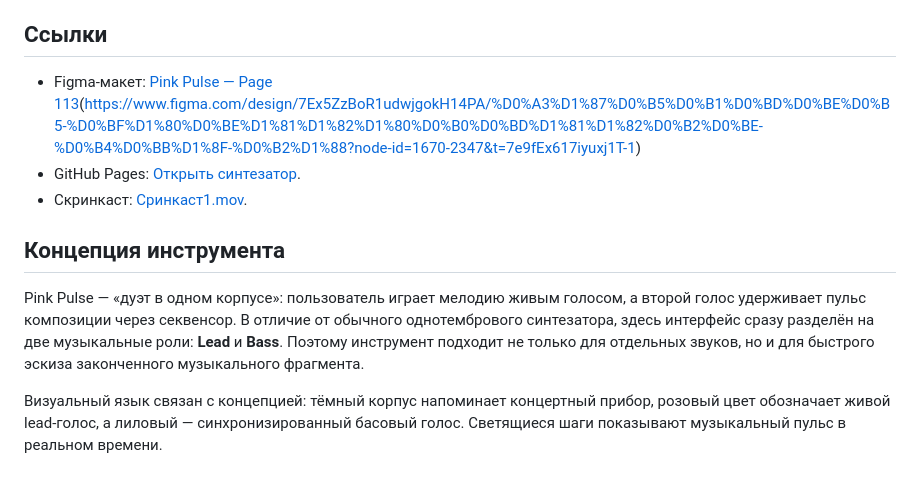
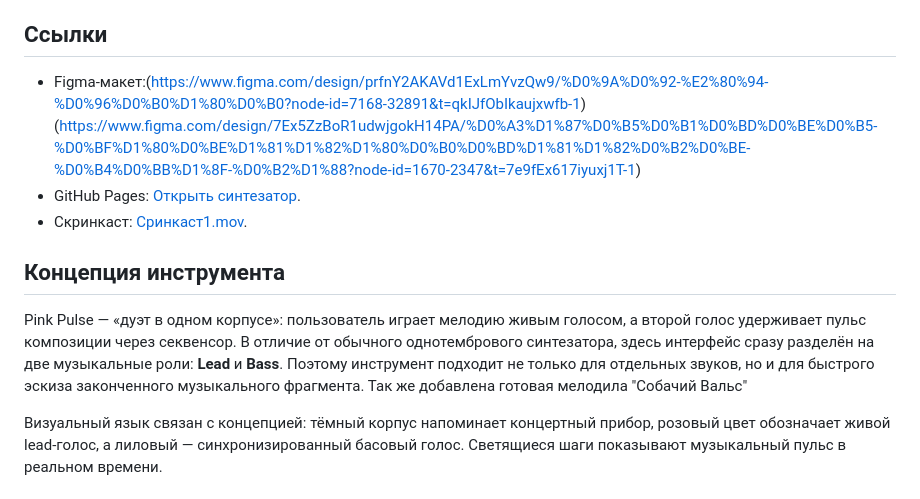
Before and after one commit to sprinckristina-design/pink-pulse-synth, a Markdown page: README.md, the part around one of its changes. GitHub-like rendering.

```diff
--- a/README.md
+++ b/README.md
@@ -4,13 +4,13 @@
 
 ## Ссылки
 
-- Figma-макет: [Pink Pulse — Page 113](https://www.figma.com/design/prfnY2AKAVd1ExLmYvzQw9/%D0%9A%D0%92-%E2%80%94-%D0%96%D0%B0%D1%80%D0%B0?node-id=7168-32891&t=qkIJfObIkaujxwfb-1)(https://www.figma.com/design/7Ex5ZzBoR1udwjgokH14PA/%D0%A3%D1%87%D0%B5%D0%B1%D0%BD%D0%BE%D0%B5-%D0%BF%D1%80%D0%BE%D1%81%D1%82%D1%80%D0%B0%D0%BD%D1%81%D1%82%D0%B2%D0%BE-%D0%B4%D0%BB%D1%8F-%D0%B2%D1%88?node-id=1670-2347&t=7e9fEx617iyuxj1T-1)
+- Figma-макет:(https://www.figma.com/design/prfnY2AKAVd1ExLmYvzQw9/%D0%9A%D0%92-%E2%80%94-%D0%96%D0%B0%D1%80%D0%B0?node-id=7168-32891&t=qkIJfObIkaujxwfb-1)(https://www.figma.com/design/7Ex5ZzBoR1udwjgokH14PA/%D0%A3%D1%87%D0%B5%D0%B1%D0%BD%D0%BE%D0%B5-%D0%BF%D1%80%D0%BE%D1%81%D1%82%D1%80%D0%B0%D0%BD%D1%81%D1%82%D0%B2%D0%BE-%D0%B4%D0%BB%D1%8F-%D0%B2%D1%88?node-id=1670-2347&t=7e9fEx617iyuxj1T-1)
 - GitHub Pages: [Открыть синтезатор](https://sprinckristina-design.github.io/pink-pulse-synth/).
 - Скринкаст: [Сринкаст1.mov](%D0%A1%D1%80%D0%B8%D0%BD%D0%BA%D0%B0%D1%81%D1%821.mov).
 
 ## Концепция инструмента
 
-Pink Pulse — «дуэт в одном корпусе»: пользователь играет мелодию живым голосом, а второй голос удерживает пульс композиции через секвенсор. В отличие от обычного однотембрового синтезатора, здесь интерфейс сразу разделён на две музыкальные роли: **Lead** и **Bass**. Поэтому инструмент подходит не только для отдельных звуков, но и для быстрого эскиза законченного музыкального фрагмента.
+Pink Pulse — «дуэт в одном корпусе»: пользователь играет мелодию живым голосом, а второй голос удерживает пульс композиции через секвенсор. В отличие от обычного однотембрового синтезатора, здесь интерфейс сразу разделён на две музыкальные роли: **Lead** и **Bass**. Поэтому инструмент подходит не только для отдельных звуков, но и для быстрого эскиза законченного музыкального фрагмента. Так же добавлена готовая мелодила "Собачий Вальс"
 
 Визуальный язык связан с концепцией: тёмный корпус напоминает концертный прибор, розовый цвет обозначает живой lead-голос, а лиловый — синхронизированный басовый голос. Светящиеся шаги показывают музыкальный пульс в реальном времени.
 
```
Also changed, not shown: other parts of README.md (+0 -26 lines).
